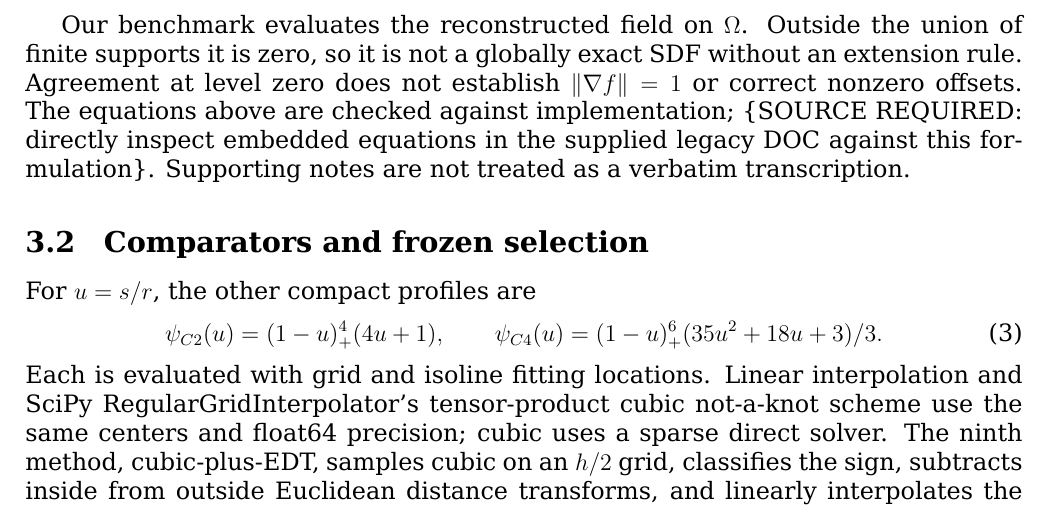
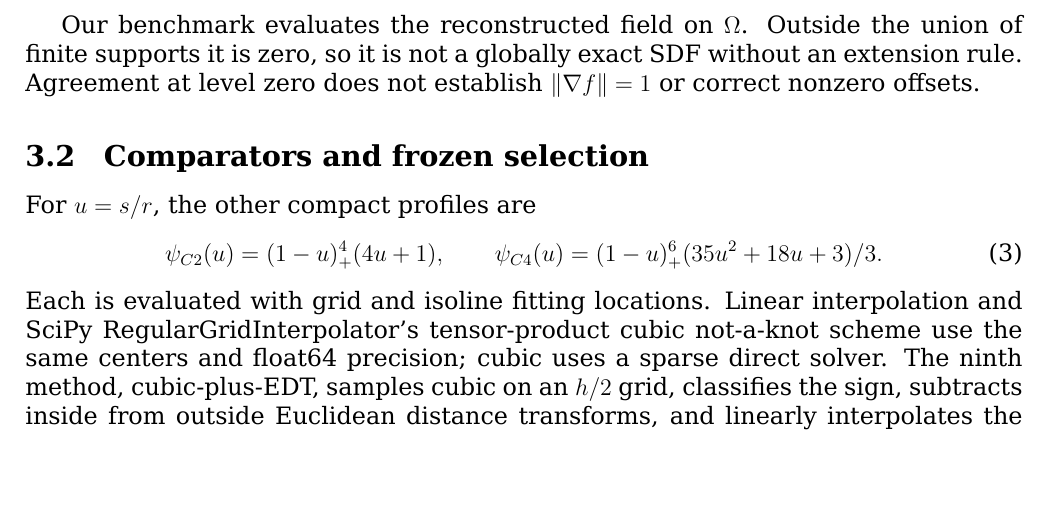
Before and after one commit to Childcity/ArticlesDev, a LaTeX paper (CompactKernelResearch/Article/main.tex): part of page 4 of 11, cut so that both start at the same text, the shorter picture padded with empty space. Compiled offline with XeLaTeX.

Commit message:
Remove SOURCE REQUIRED

```diff
--- a/CompactKernelResearch/Article/main.tex
+++ b/CompactKernelResearch/Article/main.tex
@@ -14,7 +14,6 @@
 \ExplSyntaxOff
 \setmainfont{DejaVu Serif}
 \setlength{\emergencystretch}{3em}
-\newcommand{\draft}[1]{\{#1\}}
 \newcommand{\fig}[3]{\begin{figure}[htbp]\centering\includegraphics[width=.95\linewidth]{#1}\caption{#2}\label{#3}\end{figure}}
 \title{Offset fidelity and computational trade-offs in compact pseudo-Gaussian approximation of signed distance fields}
 
@@ -57,7 +56,7 @@ Here, PG grid denotes pseudo-Gaussian fitting at the fixed kernel centers, where
 
 We apply no regularization and reject duplicate fitting locations rather than perturbing them. The maximum nodal residual is $R_{\mathrm{node}}=\max_i |(Aa)_i-d(y_i)|$, the largest absolute error at a fitting point. Nonfinite coefficients or $R_{\mathrm{node}}>10^{-7}\max(1,\max_i|d(y_i)|)$ cause failure. cKDTree sparse distance queries assemble compact interactions; extended-field evaluation uses batches of 1024 points. On the regular lattice, the active candidate count is $O((1+r/h)^D)$. Independence from total center count requires fixed $D$, bounded $\rho$, and appropriate neighbor access. Tree construction and search, factorization, and full implementation costs are additional; the code constructs trees during batched evaluation.
 
-Our benchmark evaluates the reconstructed field on $\Omega$. Outside the union of finite supports it is zero, so it is not a globally exact SDF without an extension rule. Agreement at level zero does not establish $\|\nabla f\|=1$ or correct nonzero offsets. The equations above are checked against implementation; \draft{SOURCE REQUIRED: directly inspect embedded equations in the supplied legacy DOC against this formulation}. Supporting notes are not treated as a verbatim transcription.
+Our benchmark evaluates the reconstructed field on $\Omega$. Outside the union of finite supports it is zero, so it is not a globally exact SDF without an extension rule. Agreement at level zero does not establish $\|\nabla f\|=1$ or correct nonzero offsets.
 
 \subsection{Comparators and frozen selection}
 For $u=s/r$, the other compact profiles are
```
